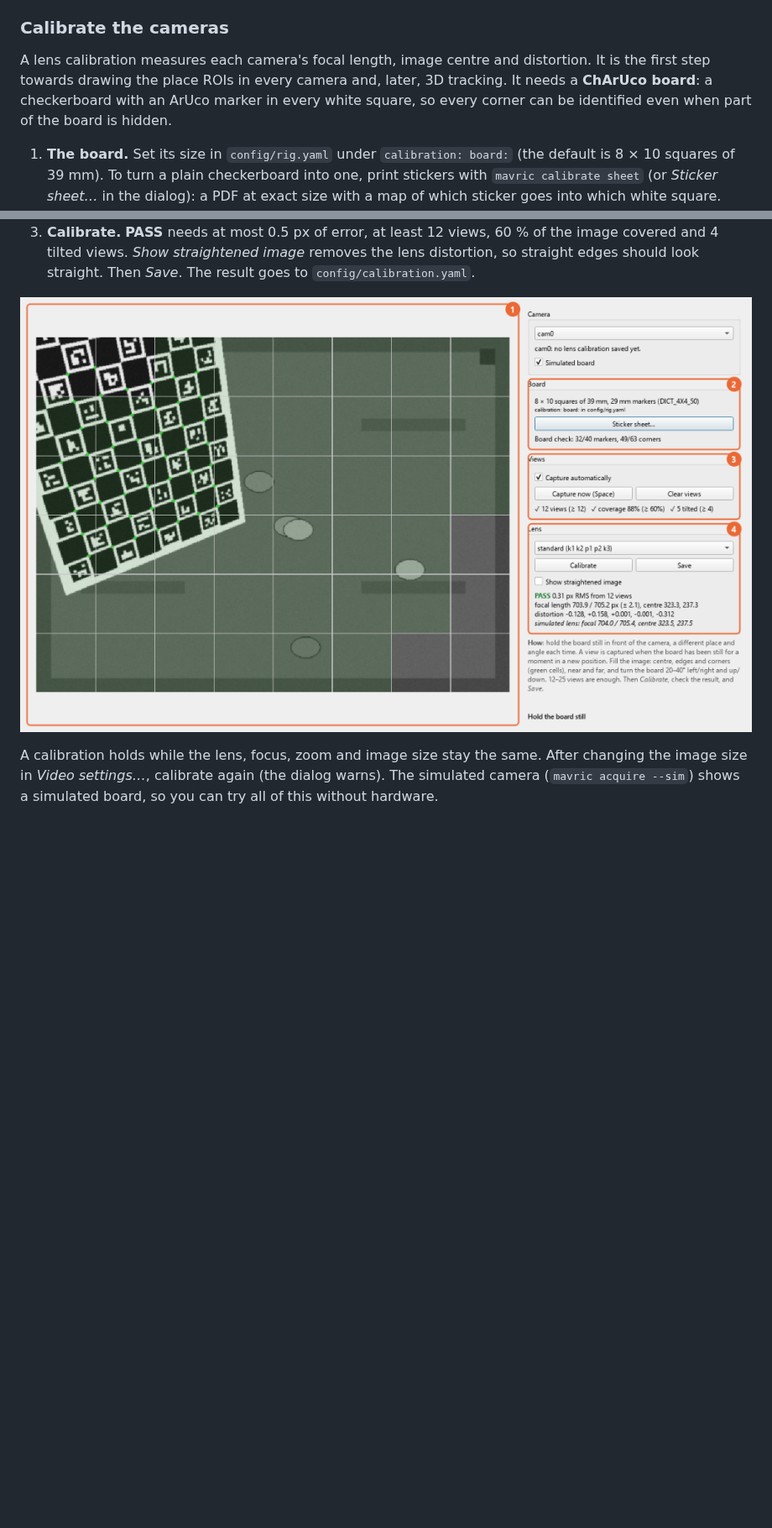
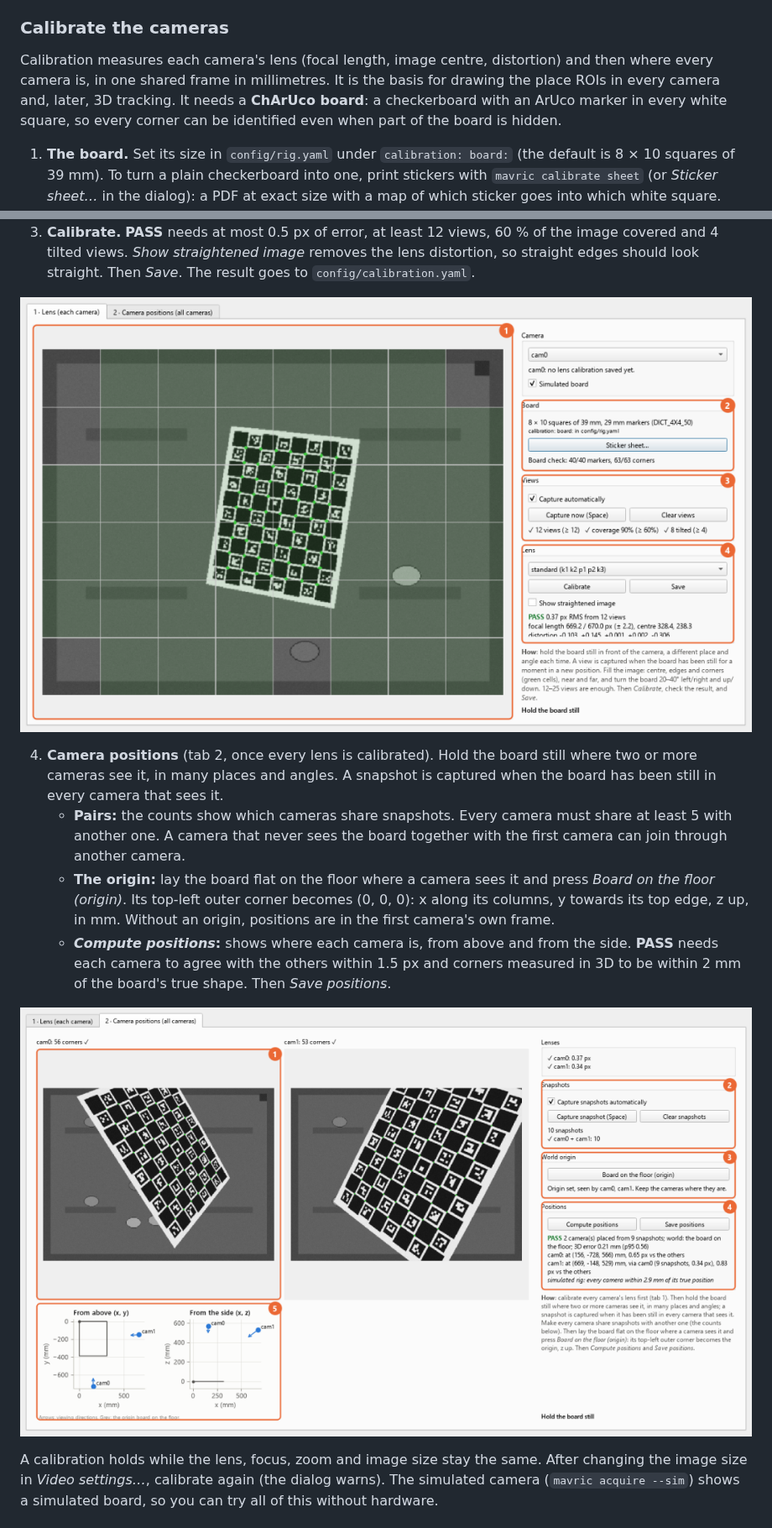
Before and after one commit to JesusJBallesteros/MAVRIC, a Markdown page: README.md, 2 parts joined by grey strips. Shown at 84% size. GitHub-like rendering; pictures changed too: docs/images/calibrate.png, docs/images/calibrate_positions.png (added); blank space fills up the shorter version.

```diff
--- a/README.md
+++ b/README.md
@@ -141,9 +141,10 @@ Add `--audio` and `--arm-outputs` as needed.
 
 ### Calibrate the cameras
 
-A lens calibration measures each camera's focal length, image centre and distortion. It is the first step towards
-drawing the place ROIs in every camera and, later, 3D tracking. It needs a **ChArUco board**: a checkerboard with an
-ArUco marker in every white square, so every corner can be identified even when part of the board is hidden.
+Calibration measures each camera's lens (focal length, image centre, distortion) and then where every camera is,
+in one shared frame in millimetres. It is the basis for drawing the place ROIs in every camera and, later, 3D
+tracking. It needs a **ChArUco board**: a checkerboard with an ArUco marker in every white square, so every corner can
+be identified even when part of the board is hidden.
 
 1. **The board.** Set its size in `config/rig.yaml` under `calibration: board:` (the default is 8 × 10 squares of
    39 mm). To turn a plain checkerboard into one, print stickers with `mavric calibrate sheet` (or *Sticker sheet…*
@@ -159,6 +160,20 @@ ArUco marker in every white square, so every corner can be identified even when
    *Save*. The result goes to `config/calibration.yaml`.
 
 ![Calibrate cameras](docs/images/calibrate.png)
+
+4. **Camera positions** (tab 2, once every lens is calibrated). Hold the board still where two or more cameras see
+   it, in many places and angles. A snapshot is captured when the board has been still in every camera that sees
+   it.
+   - **Pairs:** the counts show which cameras share snapshots. Every camera must share at least 5 with another one.
+     A camera that never sees the board together with the first camera can join through another camera.
+   - **The origin:** lay the board flat on the floor where a camera sees it and press *Board on the floor (origin)*.
+     Its top-left outer corner becomes (0, 0, 0): x along its columns, y towards its top edge, z up, in mm. Without
+     an origin, positions are in the first camera's own frame.
+   - ***Compute positions*:** shows where each camera is, from above and from the side. **PASS** needs each camera
+     to agree with the others within 1.5 px and corners measured in 3D to be within 2 mm of the board's true shape.
+     Then *Save positions*.
+
+![Camera positions](docs/images/calibrate_positions.png)
 
 A calibration holds while the lens, focus, zoom and image size stay the same. After changing the image size in
 *Video settings…*, calibrate again (the dialog warns). The simulated camera (`mavric acquire --sim`) shows a
```
Also changed, not shown: other parts of README.md (+2 -2 lines), docs/quickstart.md (+2 -2 lines), docs/reference.md (+38 -4 lines), 9 other files.
